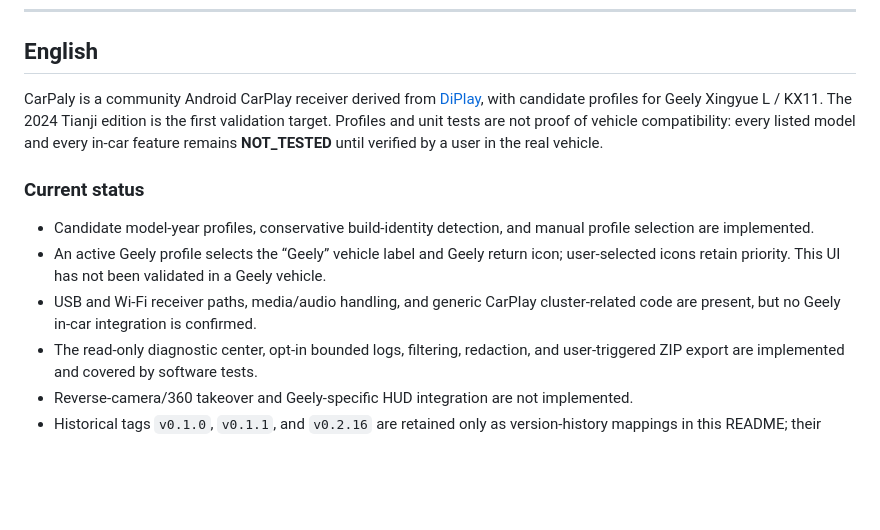
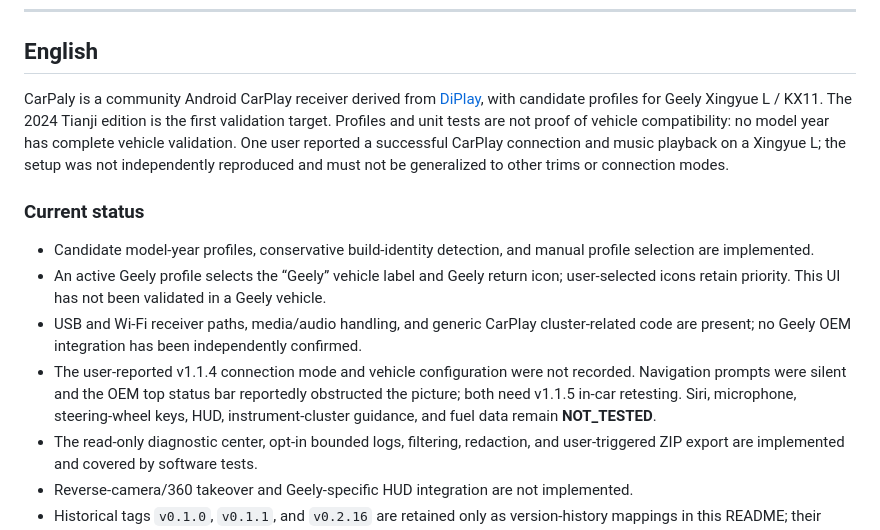
Before and after one commit to Qwy20040320/carpaly, a Markdown page: README.md, the part around the change. Rendered like a GitHub page; blank space fills up the shorter version.

Commit message:
docs: clarify reported Xingyue L test status

```diff
--- a/README.md
+++ b/README.md
@@ -234,13 +234,14 @@ Geely CarPlay 返回图标采用 [Geely Auto 2023 标志](https://commons.wikime
 
 ## English
 
-CarPaly is a community Android CarPlay receiver derived from [DiPlay](https://github.com/shihabal3amri/DiPlay), with candidate profiles for Geely Xingyue L / KX11. The 2024 Tianji edition is the first validation target. Profiles and unit tests are not proof of vehicle compatibility: every listed model and every in-car feature remains **NOT_TESTED** until verified by a user in the real vehicle.
+CarPaly is a community Android CarPlay receiver derived from [DiPlay](https://github.com/shihabal3amri/DiPlay), with candidate profiles for Geely Xingyue L / KX11. The 2024 Tianji edition is the first validation target. Profiles and unit tests are not proof of vehicle compatibility: no model year has complete vehicle validation. One user reported a successful CarPlay connection and music playback on a Xingyue L; the setup was not independently reproduced and must not be generalized to other trims or connection modes.
 
 ### Current status
 
 - Candidate model-year profiles, conservative build-identity detection, and manual profile selection are implemented.
 - An active Geely profile selects the “Geely” vehicle label and Geely return icon; user-selected icons retain priority. This UI has not been validated in a Geely vehicle.
-- USB and Wi-Fi receiver paths, media/audio handling, and generic CarPlay cluster-related code are present, but no Geely in-car integration is confirmed.
+- USB and Wi-Fi receiver paths, media/audio handling, and generic CarPlay cluster-related code are present; no Geely OEM integration has been independently confirmed.
+- The user-reported v1.1.4 connection mode and vehicle configuration were not recorded. Navigation prompts were silent and the OEM top status bar reportedly obstructed the picture; both need v1.1.5 in-car retesting. Siri, microphone, steering-wheel keys, HUD, instrument-cluster guidance, and fuel data remain **NOT_TESTED**.
 - The read-only diagnostic center, opt-in bounded logs, filtering, redaction, and user-triggered ZIP export are implemented and covered by software tests.
 - Reverse-camera/360 takeover and Geely-specific HUD integration are not implemented.
 - Historical tags `v0.1.0`, `v0.1.1`, and `v0.2.16` are retained only as version-history mappings in this README; their GitHub Releases, public APK assets, and tags have been removed. Their commits remain reachable from project branches, while APK backups remain local and are not download links.
```
